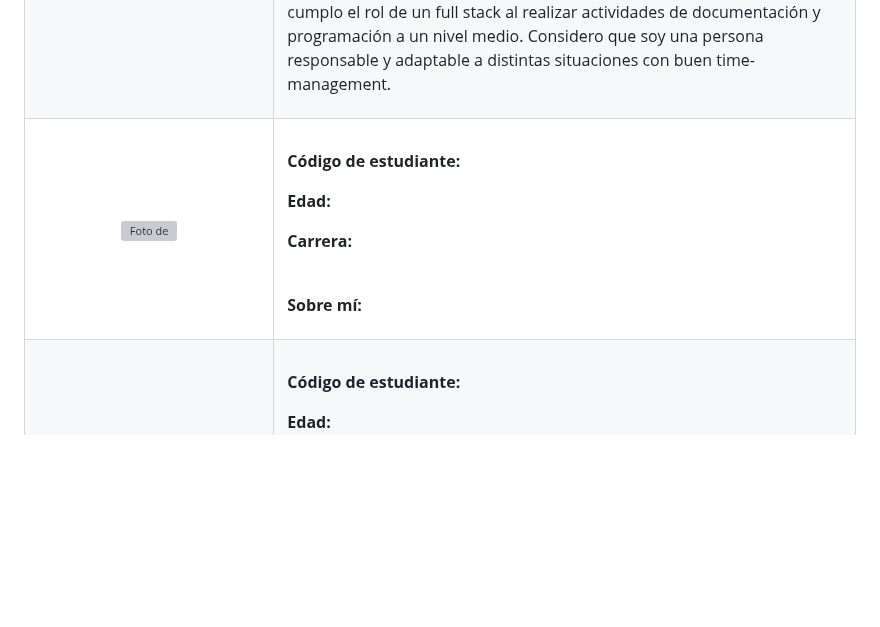
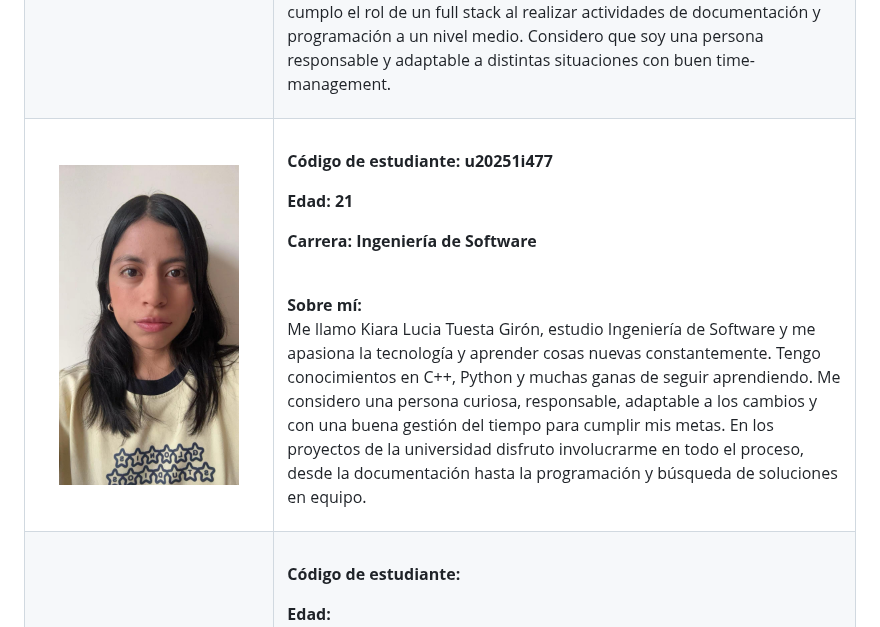
Before and after one commit to upc-pre-202620-1asi0730-16127-databit/stockia-report, a Markdown page: docs/05-chapter-1.md, the part around the change. Drawn GitHub-style; pictures changed too: assets/chapter-1/kiara-tuesta.jpeg (added); blank space fills up the shorter version; grey boxes are pictures that could not be loaded.

Commit message:
docs(chapter-i): update Kiara Tuesta team member profile

```diff
--- a/docs/05-chapter-1.md
+++ b/docs/05-chapter-1.md
@@ -42,17 +42,17 @@
     </tr>
     <tr>
       <td width="30%" align="center" valign="middle">
-        <img src="../assets/chapter-1/img/" alt="Foto de " width="180" style="border-radius: 8px;">
+        <img src="../assets/chapter-1/kiara-tuesta.jpeg" alt="Foto de Kiara Tuesta" width="180" style="border-radius: 8px;">
         <br>
         <i></i>
       </td>
       <td width="70%" valign="top" style="padding-left: 20px;">
         <h3></h3>
-        <p><b>Código de estudiante: </b> </p>
-        <p><b>Edad: </b> </p>
-        <p><b>Carrera: </b> </p>
+        <p><b>Código de estudiante: u20251i477</b> </p>
+        <p><b>Edad: 21</b> </p>
+        <p><b>Carrera: Ingeniería de Software</b> </p>
         <br>
-        <p><b>Sobre mí:</b></p>
+        <p><b>Sobre mí:</b><br> Me llamo Kiara Lucia Tuesta Girón, estudio Ingeniería de Software y me apasiona la tecnología y aprender cosas nuevas constantemente. Tengo conocimientos en C++, Python y muchas ganas de seguir aprendiendo. Me considero una persona curiosa, responsable, adaptable a los cambios y con una buena gestión del tiempo para cumplir mis metas. En los proyectos de la universidad disfruto involucrarme en todo el proceso, desde la documentación hasta la programación y búsqueda de soluciones en equipo.</p>
         <p></p>
       </td>
     </tr>
```
